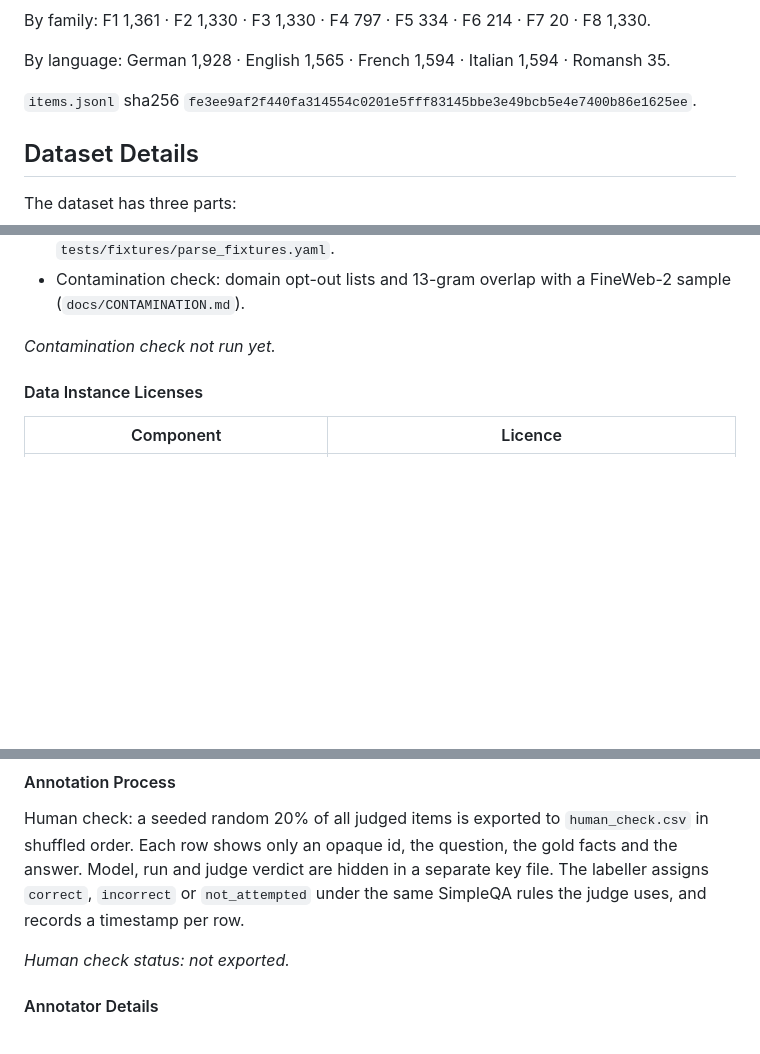
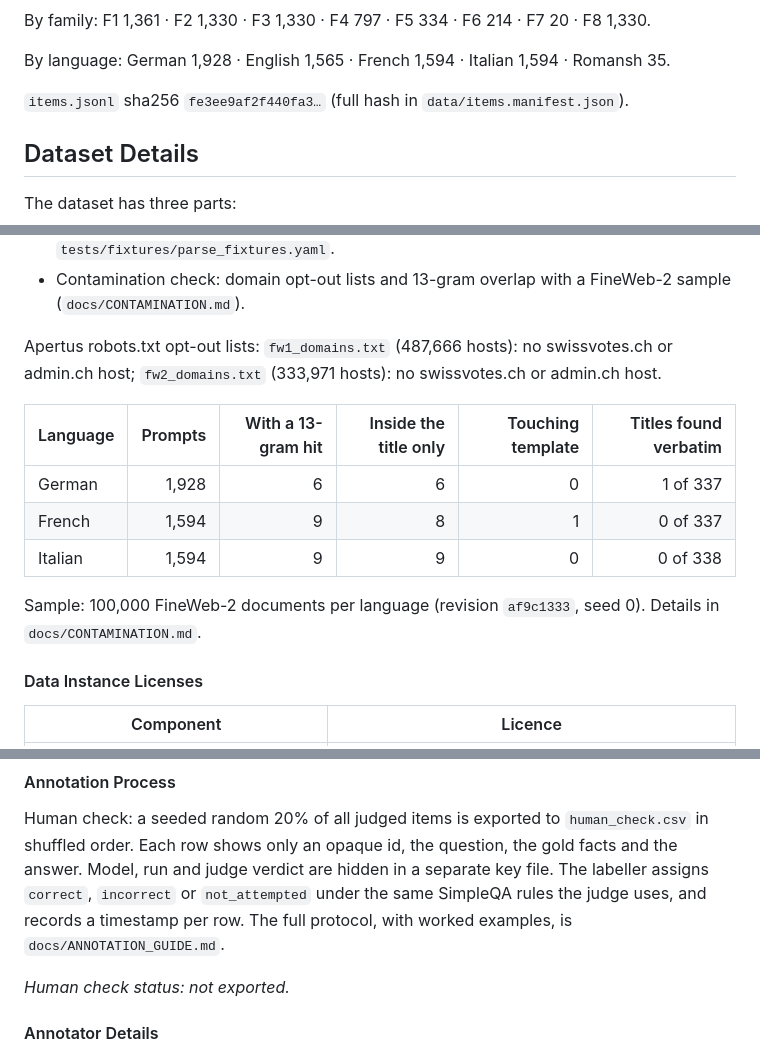
Before and after one commit to winsznx/scrutineer, a Markdown page: track_1b/docs/DATA_CARD.md, 3 parts joined by grey strips. Rendered like a GitHub page; blank space fills up the shorter version.

Commit message:
docs: annotation guide for the human check

```diff
--- a/track_1b/docs/DATA_CARD.md
+++ b/track_1b/docs/DATA_CARD.md
@@ -52,7 +52,7 @@ By family: F1 1,361 · F2 1,330 · F3 1,330 · F4 797 · F5 334 · F6 214 · F7
 
 By language: German 1,928 · English 1,565 · French 1,594 · Italian 1,594 · Romansh 35.
 
-`items.jsonl` sha256 `fe3ee9af2f440fa314554c0201e5fff83145bbe3e49bcb5e4e7400b86e1625ee`.
+`items.jsonl` sha256 `fe3ee9af2f440fa3…` (full hash in `data/items.manifest.json`).
 <!-- scrutineer:end dataset_stats -->
 
 ## Dataset Details
@@ -216,7 +216,15 @@ opt-out lists (see `docs/CONTAMINATION.md`).
   (`docs/CONTAMINATION.md`).
 
 <!-- scrutineer:begin contamination -->
-_Contamination check not run yet._
+Apertus robots.txt opt-out lists: `fw1_domains.txt` (487,666 hosts): no swissvotes.ch or admin.ch host; `fw2_domains.txt` (333,971 hosts): no swissvotes.ch or admin.ch host.
+
+| Language | Prompts | With a 13-gram hit | Inside the title only | Touching template | Titles found verbatim |
+|---|--:|--:|--:|--:|--:|
+| German | 1,928 | 6 | 6 | 0 | 1 of 337 |
+| French | 1,594 | 9 | 8 | 1 | 0 of 337 |
+| Italian | 1,594 | 9 | 9 | 0 | 0 of 338 |
+
+Sample: 100,000 FineWeb-2 documents per language (revision `af9c1333`, seed 0). Details in `docs/CONTAMINATION.md`.
 <!-- scrutineer:end contamination -->
 
 #### Data Instance Licenses
@@ -248,7 +256,7 @@ Human check: a seeded random 20% of all judged items is exported to `human_check
 shuffled order. Each row shows only an opaque id, the question, the gold facts and the answer.
 Model, run and judge verdict are hidden in a separate key file. The labeller assigns
 `correct`, `incorrect` or `not_attempted` under the same SimpleQA rules the judge uses, and
-records a timestamp per row.
+records a timestamp per row. The full protocol, with worked examples, is `docs/ANNOTATION_GUIDE.md`.
 
 <!-- scrutineer:begin human_table -->
 _Human check status: not exported._
```
Also changed, not shown: track_1b/docs/ANNOTATION_GUIDE.md (added, +137 -0 lines).
